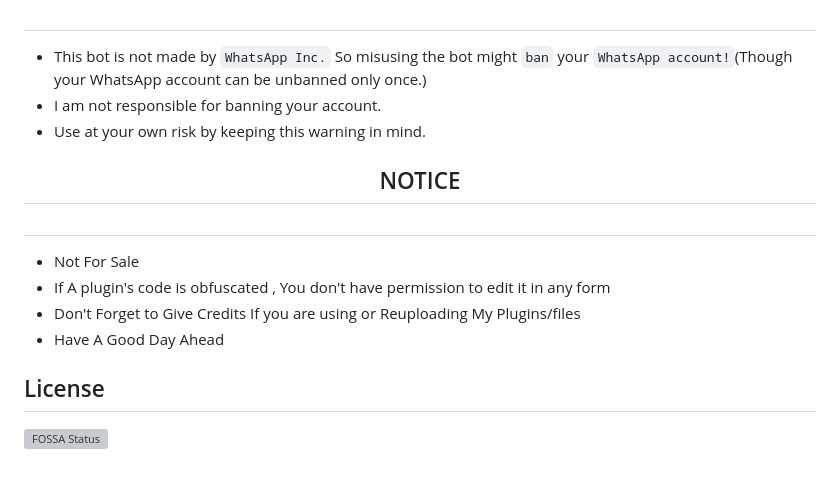
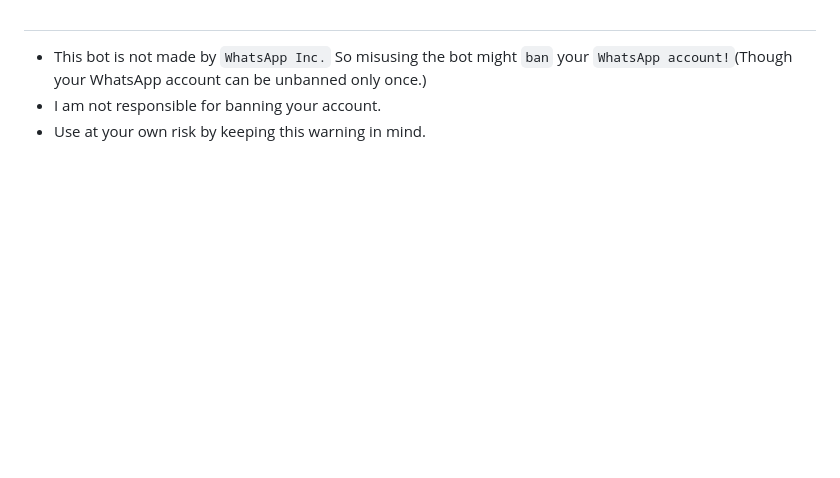
Before and after one commit to Infinity234/Asta-Md, a Markdown page: README.md, the part around one of its changes. GitHub-like rendering; blank space fills up the shorter version; grey boxes are pictures that could not be loaded.

```diff
--- a/README.md
+++ b/README.md
@@ -140,18 +118,3 @@ SUPPORT GROUP: <a href="https://chat.whatsapp.com/F3sB3pR3tClBvVmlIkqDJp"><img a
 - This bot is not made by `WhatsApp Inc.` So misusing the bot might `ban` your `WhatsApp account!`(Though your WhatsApp account can be unbanned only once.)
 - I am not responsible for banning your account.
 - Use at your own risk by keeping this warning in mind.
-
-
-<h2 align="center">  NOTICE
-</h2>
-
-##
-- Not For Sale
-- If A plugin's code is obfuscated , You don't have permission to edit it in any form
-- Don't Forget to Give Credits If you are using or Reuploading My Plugins/files
-- Have A Good Day Ahead
-
-
-
-## License
-[![FOSSA Status](https://app.fossa.com/api/projects/git%2Bgithub.com%2FGuru322%2FGURU-BOT.svg?type=large)](https://app.fossa.com/projects/git%2Bgithub.com%2FGuru322%2FGURU-BOT?ref=badge_large)
```
Also changed, not shown: other parts of README.md (+1 -23 lines).
